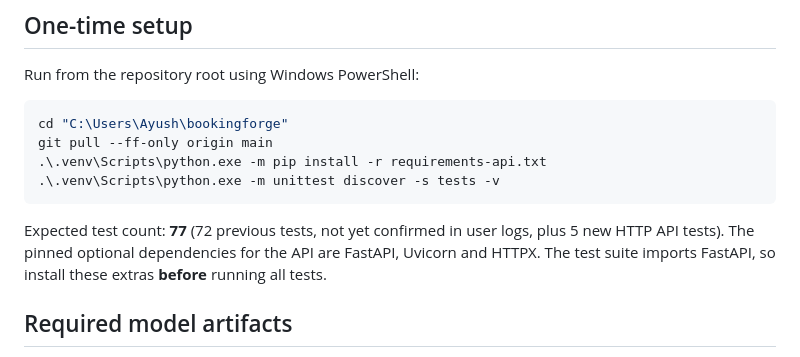
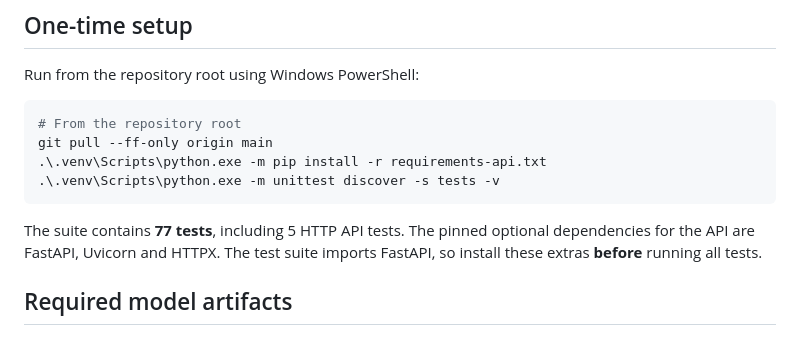
Before and after one commit to ayushvamja97/bookingforge, a Markdown page: docs/API_RESEARCH.md, the part around the change. Rendered like a GitHub page.

````diff
--- a/docs/API_RESEARCH.md
+++ b/docs/API_RESEARCH.md
@@ -20,14 +20,13 @@ has no immutable original booking-time feature snapshots.
 Run from the repository root using Windows PowerShell:
 
 ```powershell
-cd "C:\Users\Ayush\bookingforge"
+# From the repository root
 git pull --ff-only origin main
 .\.venv\Scripts\python.exe -m pip install -r requirements-api.txt
 .\.venv\Scripts\python.exe -m unittest discover -s tests -v
 ```
 
-Expected test count: **77** (72 previous tests, not yet confirmed
-in user logs, plus 5 new HTTP API tests). The pinned optional
+The suite contains **77 tests**, including 5 HTTP API tests. The pinned optional
 dependencies for the API are FastAPI, Uvicorn and HTTPX. The test
 suite imports FastAPI, so install these extras **before** running
 all tests.
````
Also changed, not shown: README.md (+31 -6 lines), docs/screenshots/dashboard.jpg (added), 1 other file.
